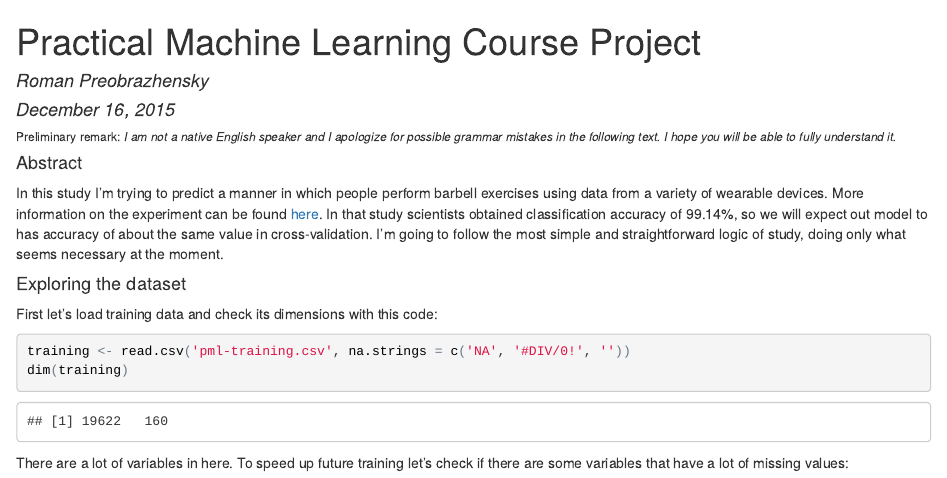
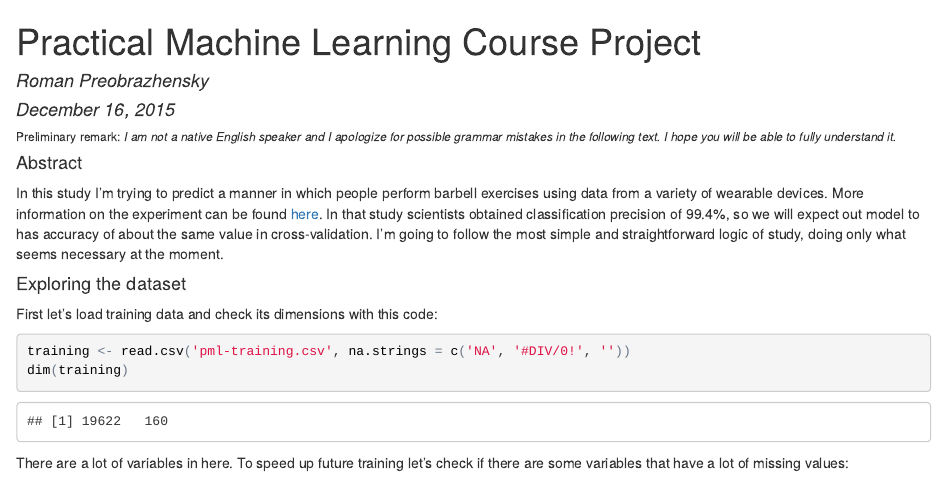
Before and after one commit to cogtepsum/practicalmachinelearning, an R Markdown document (index.Rmd): the page in a window 1100 px wide, from its top. The pictures show the output file index.html that the author committed with the source, opened offline.

Commit message:
small typo in abstract

```diff
--- a/index.Rmd
+++ b/index.Rmd
@@ -10,7 +10,7 @@ following text. I hope you will be able to fully understand it.*
 
 #### Abstract
 
-In this study I'm trying to predict a manner in which people perform barbell exercises using data from a variety of wearable devices. More information on the experiment can be found [here](http://groupware.les.inf.puc-rio.br/work.jsf?p1=11201). In that study scientists obtained classification accuracy of 99.14%, so we will expect out model to has accuracy of about the same value in cross-validation. I'm going to follow the most simple and straightforward logic of study, doing only what seems necessary at the moment.
+In this study I'm trying to predict a manner in which people perform barbell exercises using data from a variety of wearable devices. More information on the experiment can be found [here](http://groupware.les.inf.puc-rio.br/work.jsf?p1=11201). In that study scientists obtained classification precision of 99.4%, so we will expect out model to has accuracy of about the same value in cross-validation. I'm going to follow the most simple and straightforward logic of study, doing only what seems necessary at the moment.
 
 #### Exploring the dataset
 
```
Also changed, not shown: index.html.
